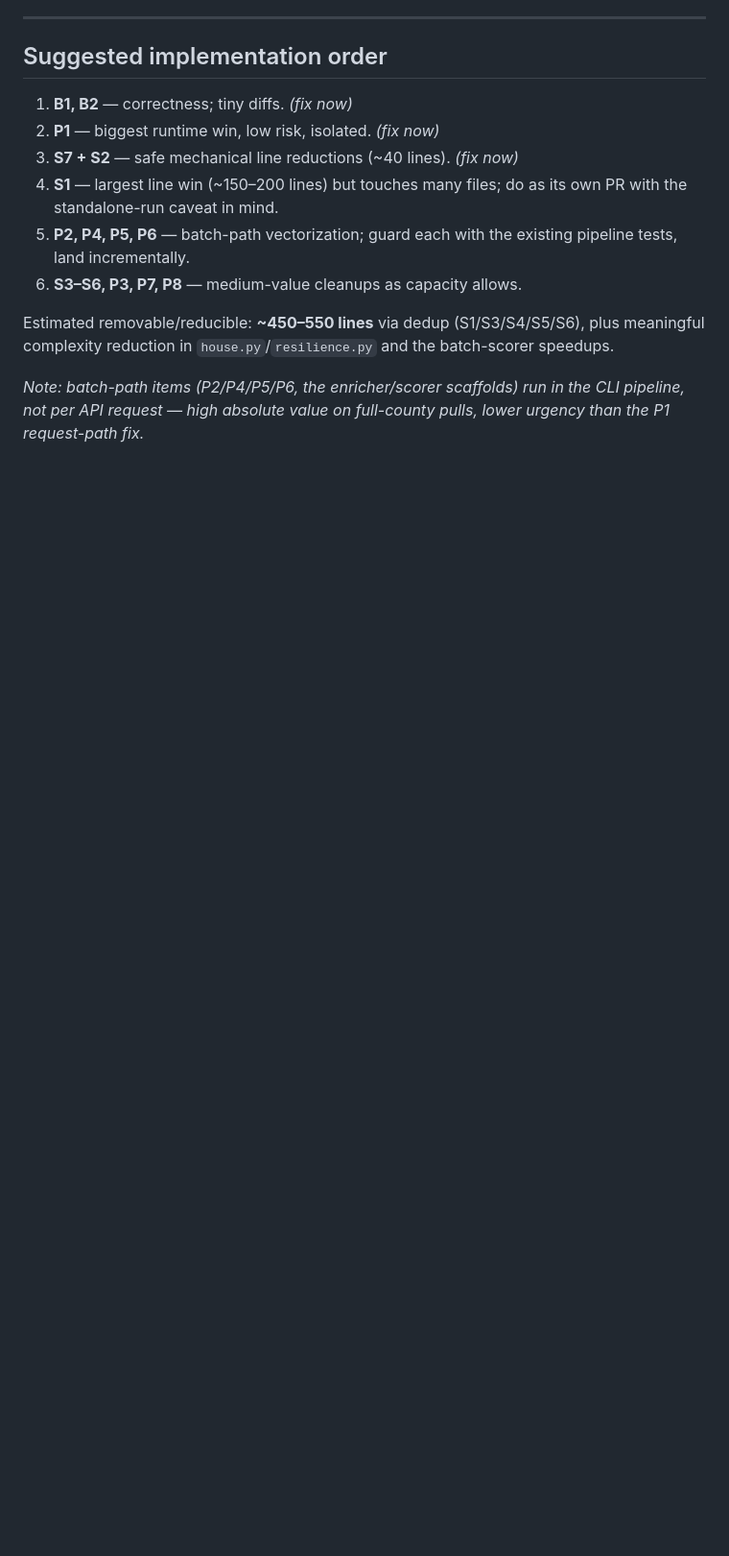
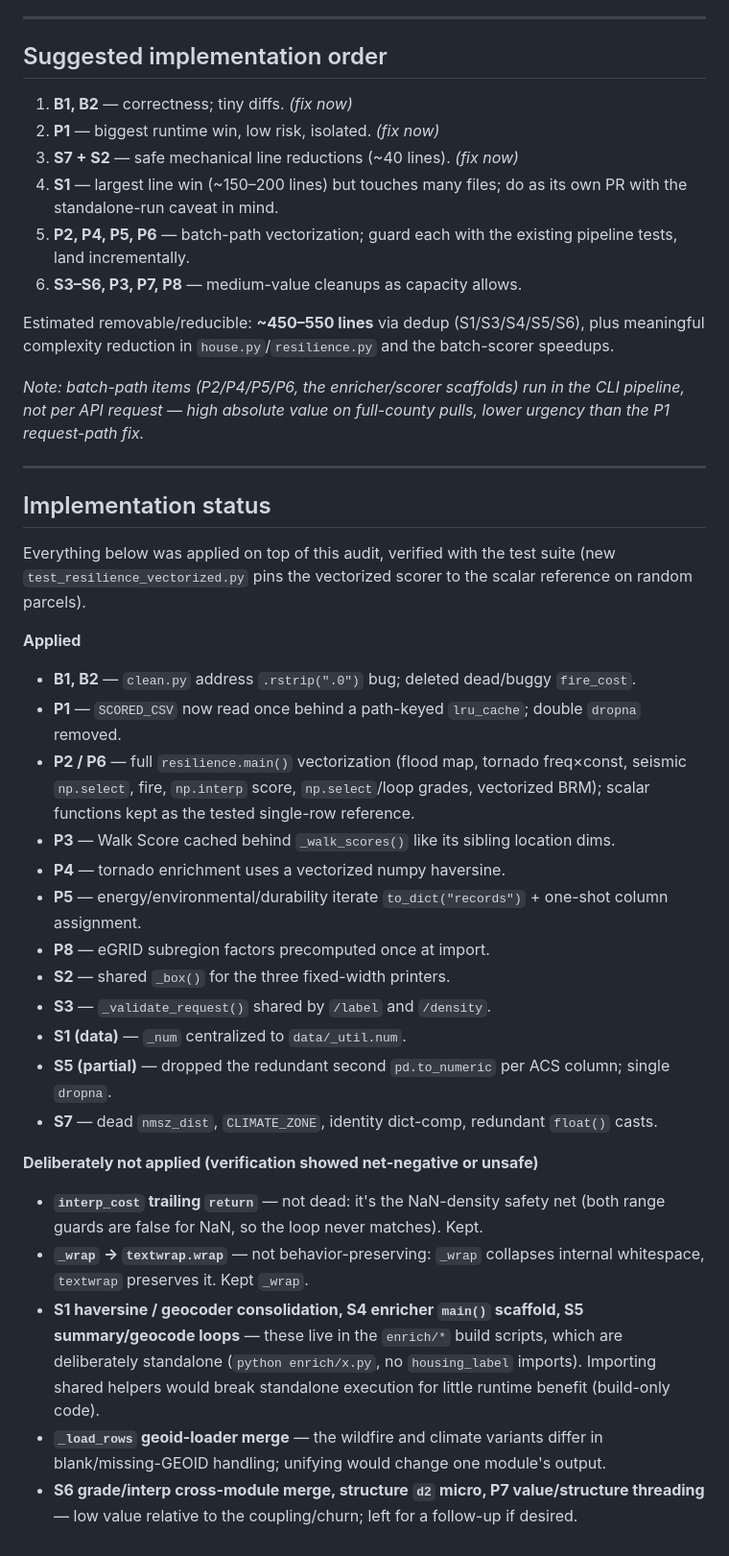
Before and after one commit to compbiolover/housing-nutrition-label, a Markdown page: docs/CODE_AUDIT.md, the part around the change. Shown at 96% size. Rendered like a GitHub page; blank space fills up the shorter version.

Commit message:
docs: record audit implementation status
Co-Authored-By: Claude Opus 4.8 <noreply@anthropic.com>
Claude-Session: https://claude.ai/code/session_01WgposmvcNWf9dJ8e5Enc28

```diff
--- a/docs/CODE_AUDIT.md
+++ b/docs/CODE_AUDIT.md
@@ -257,3 +257,41 @@ batch-scorer speedups.
 _Note: batch-path items (P2/P4/P5/P6, the enricher/scorer scaffolds) run in the
 CLI pipeline, not per API request — high absolute value on full-county pulls,
 lower urgency than the P1 request-path fix._
+
+---
+
+## Implementation status
+
+Everything below was applied on top of this audit, verified with the test suite
+(new `test_resilience_vectorized.py` pins the vectorized scorer to the scalar
+reference on random parcels).
+
+**Applied**
+- **B1, B2** — `clean.py` address `.rstrip(".0")` bug; deleted dead/buggy `fire_cost`.
+- **P1** — `SCORED_CSV` now read once behind a path-keyed `lru_cache`; double `dropna` removed.
+- **P2 / P6** — full `resilience.main()` vectorization (flood map, tornado freq×const,
+  seismic `np.select`, fire, `np.interp` score, `np.select`/loop grades, vectorized BRM);
+  scalar functions kept as the tested single-row reference.
+- **P3** — Walk Score cached behind `_walk_scores()` like its sibling location dims.
+- **P4** — tornado enrichment uses a vectorized numpy haversine.
+- **P5** — energy/environmental/durability iterate `to_dict("records")` + one-shot column assignment.
+- **P8** — eGRID subregion factors precomputed once at import.
+- **S2** — shared `_box()` for the three fixed-width printers.
+- **S3** — `_validate_request()` shared by `/label` and `/density`.
+- **S1 (data)** — `_num` centralized to `data/_util.num`.
+- **S5 (partial)** — dropped the redundant second `pd.to_numeric` per ACS column; single `dropna`.
+- **S7** — dead `nmsz_dist`, `CLIMATE_ZONE`, identity dict-comp, redundant `float()` casts.
+
+**Deliberately not applied (verification showed net-negative or unsafe)**
+- **`interp_cost` trailing `return`** — not dead: it's the NaN-density safety net
+  (both range guards are false for NaN, so the loop never matches). Kept.
+- **`_wrap` → `textwrap.wrap`** — not behavior-preserving: `_wrap` collapses internal
+  whitespace, `textwrap` preserves it. Kept `_wrap`.
+- **S1 haversine / geocoder consolidation, S4 enricher `main()` scaffold, S5 summary/geocode
+  loops** — these live in the `enrich/*` build scripts, which are deliberately standalone
+  (`python enrich/x.py`, no `housing_label` imports). Importing shared helpers would break
+  standalone execution for little runtime benefit (build-only code).
+- **`_load_rows` geoid-loader merge** — the wildfire and climate variants differ in
+  blank/missing-GEOID handling; unifying would change one module's output.
+- **S6 grade/interp cross-module merge, structure `d2` micro, P7 value/structure threading** —
+  low value relative to the coupling/churn; left for a follow-up if desired.
```
